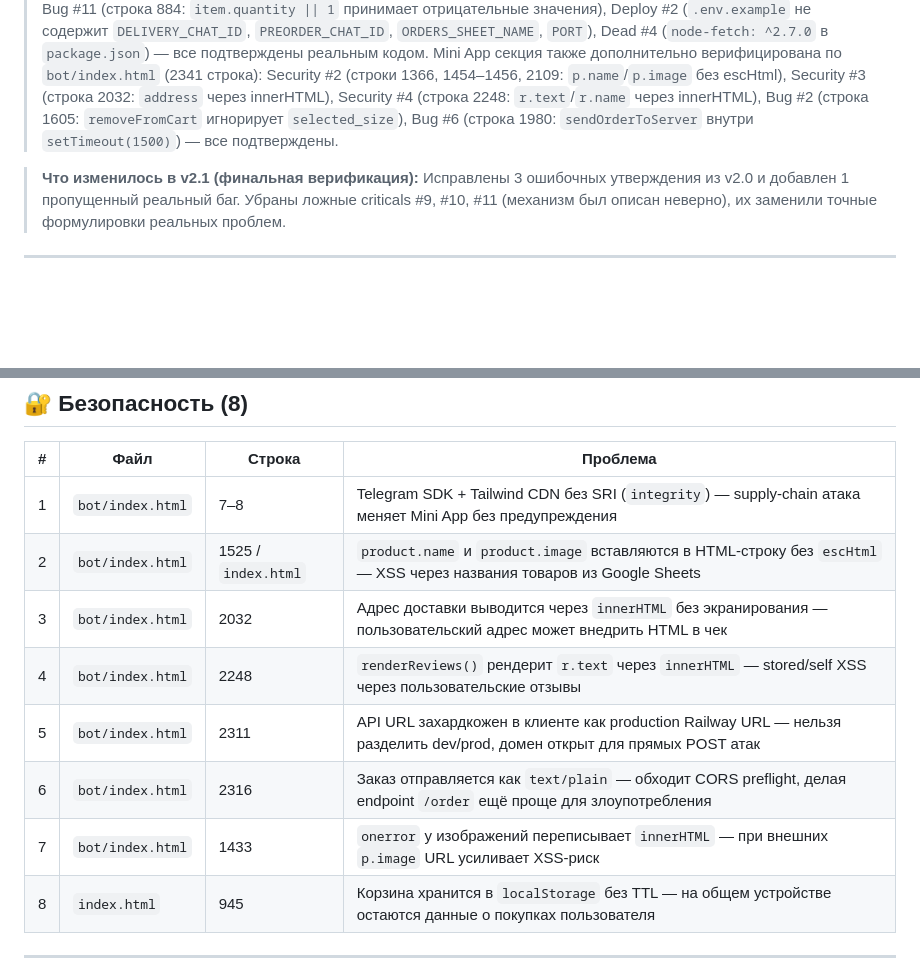
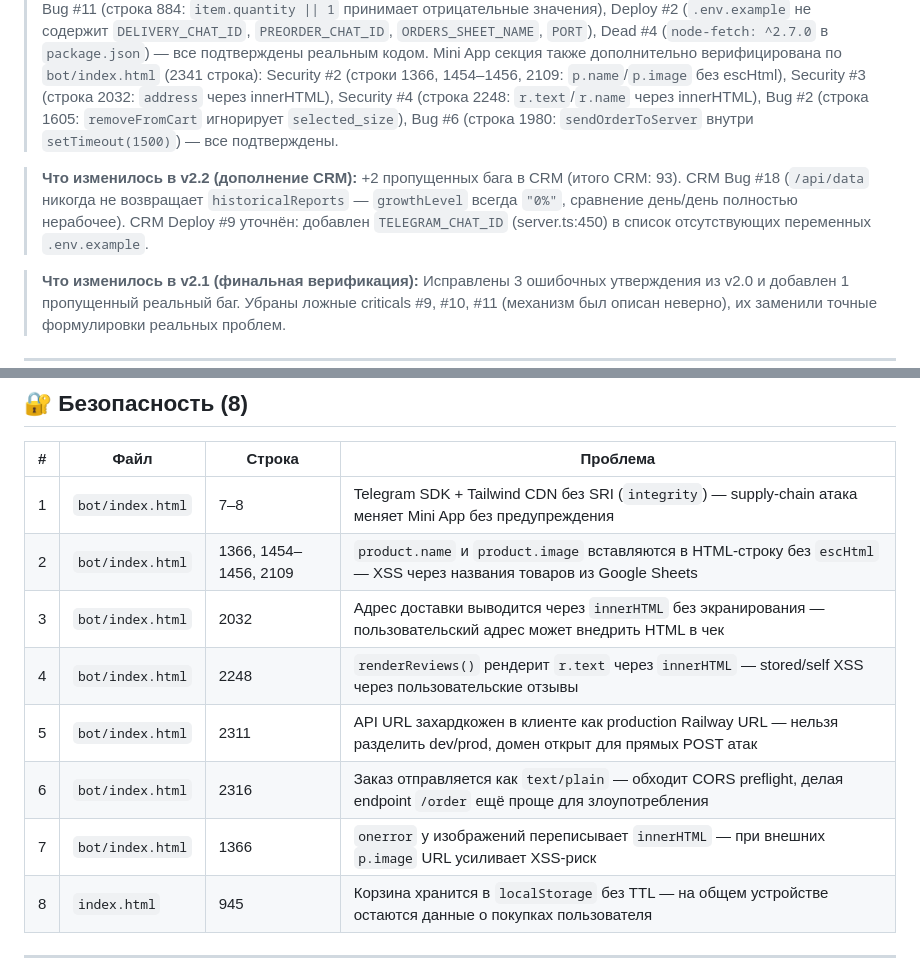
Before and after one commit to alexanderdashcynskiy-cell/MaminHleb_bot, a Markdown page: AUDIT.md, 2 parts joined by grey strips. GitHub-like rendering; blank space fills up the shorter version.

Commit message:
audit: AUDIT.md v2.3 — исправлены номера строк в Mini App, добавлен блок v2.2
Исправлены 3 ошибки в v2.3:
1. Mini App Security #2: строка 1525 → 1366, 1454–1456, 2109 (реальные места unescaped p.name/p.image)
2. Mini App Security #7: строка 1433 → 1366 (onerror в productCardHTML, а не searchProducts)
3. Добавлен блок «Что изменилось в v2.2» (ранее отсутствовал, хотя счётчик ссылался на него)

https://claude.ai/code/session_01XXVhv9QskKdmbtMSHehA85

```diff
--- a/AUDIT.md
+++ b/AUDIT.md
@@ -9,6 +9,8 @@
 **Ветка:** `claude/audit-white-fox-dashboard-W4DAS`
 
 > **Что изменилось в v2.3 (финальная верификация bot backend):** Все 55 пунктов бота верифицированы по коду `bot/index.js` и `bot/.env.example` — расхождений не найдено. Bot Critical #3 (строка 792: `/reply` без аутентификации), Critical #4 (строка 949: `/api/test-sheets` пишет TEST_ROW в продакшн-таблицу), Security #6 (строки 146, 169, 758, 907, 1180: `USER_ENTERED` повсеместно), Bug #1 (строки 132–149: race condition в `appendRow`), Bug #11 (строка 884: `item.quantity || 1` принимает отрицательные значения), Deploy #2 (`.env.example` не содержит `DELIVERY_CHAT_ID`, `PREORDER_CHAT_ID`, `ORDERS_SHEET_NAME`, `PORT`), Dead #4 (`node-fetch: ^2.7.0` в `package.json`) — все подтверждены реальным кодом. Mini App секция также дополнительно верифицирована по `bot/index.html` (2341 строка): Security #2 (строки 1366, 1454–1456, 2109: `p.name`/`p.image` без escHtml), Security #3 (строка 2032: `address` через innerHTML), Security #4 (строка 2248: `r.text`/`r.name` через innerHTML), Bug #2 (строка 1605: `removeFromCart` игнорирует `selected_size`), Bug #6 (строка 1980: `sendOrderToServer` внутри `setTimeout(1500)`) — все подтверждены.
+
+> **Что изменилось в v2.2 (дополнение CRM):** +2 пропущенных бага в CRM (итого CRM: 93). CRM Bug #18 (`/api/data` никогда не возвращает `historicalReports` — `growthLevel` всегда `"0%"`, сравнение день/день полностью нерабочее). CRM Deploy #9 уточнён: добавлен `TELEGRAM_CHAT_ID` (server.ts:450) в список отсутствующих переменных `.env.example`.
 
 > **Что изменилось в v2.1 (финальная верификация):** Исправлены 3 ошибочных утверждения из v2.0 и добавлен 1 пропущенный реальный баг. Убраны ложные criticals #9, #10, #11 (механизм был описан неверно), их заменили точные формулировки реальных проблем.
 
@@ -221,12 +223,12 @@
 | # | Файл | Строка | Проблема |
 |---|------|--------|----------|
 | 1 | `bot/index.html` | 7–8 | Telegram SDK + Tailwind CDN без SRI (`integrity`) — supply-chain атака меняет Mini App без предупреждения |
-| 2 | `bot/index.html` | 1525 / `index.html` | `product.name` и `product.image` вставляются в HTML-строку без `escHtml` — XSS через названия товаров из Google Sheets |
+| 2 | `bot/index.html` | 1366, 1454–1456, 2109 | `product.name` и `product.image` вставляются в HTML-строку без `escHtml` — XSS через названия товаров из Google Sheets |
 | 3 | `bot/index.html` | 2032 | Адрес доставки выводится через `innerHTML` без экранирования — пользовательский адрес может внедрить HTML в чек |
 | 4 | `bot/index.html` | 2248 | `renderReviews()` рендерит `r.text` через `innerHTML` — stored/self XSS через пользовательские отзывы |
 | 5 | `bot/index.html` | 2311 | API URL захардкожен в клиенте как production Railway URL — нельзя разделить dev/prod, домен открыт для прямых POST атак |
 | 6 | `bot/index.html` | 2316 | Заказ отправляется как `text/plain` — обходит CORS preflight, делая endpoint `/order` ещё проще для злоупотребления |
-| 7 | `bot/index.html` | 1433 | `onerror` у изображений переписывает `innerHTML` — при внешних `p.image` URL усиливает XSS-риск |
+| 7 | `bot/index.html` | 1366 | `onerror` у изображений переписывает `innerHTML` — при внешних `p.image` URL усиливает XSS-риск |
 | 8 | `index.html` | 945 | Корзина хранится в `localStorage` без TTL — на общем устройстве остаются данные о покупках пользователя |
 
 ---
```
